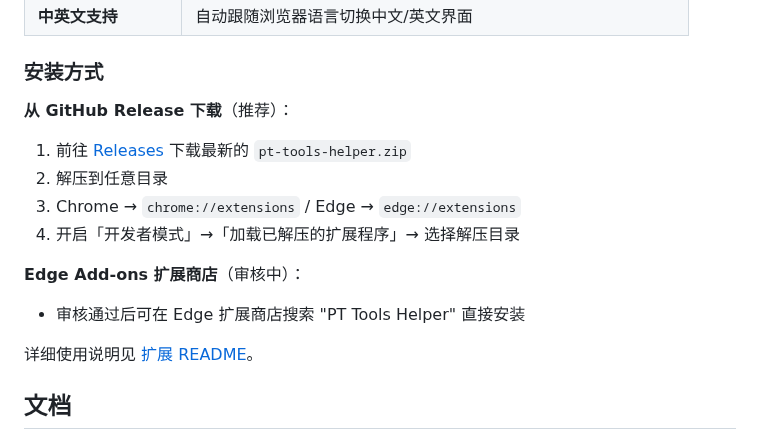
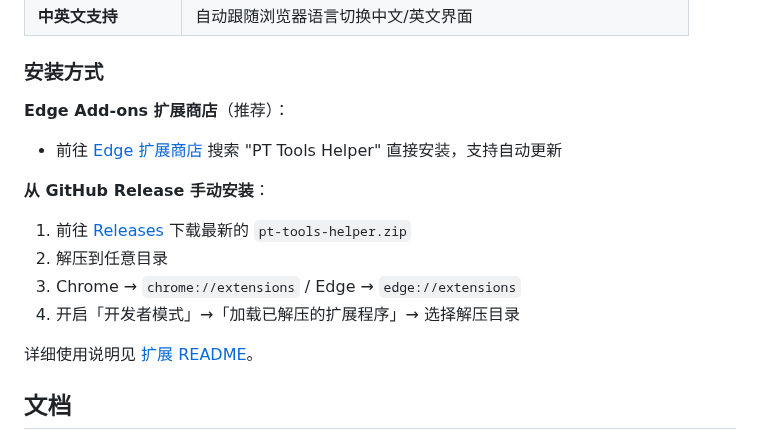
Before and after one commit to sunerpy/pt-tools, a Markdown page: README.md, the part around the change. Rendered like a GitHub page.

```diff
--- a/README.md
+++ b/README.md
@@ -243,16 +243,16 @@ Expand-Archive -Path "pt-tools.zip" -DestinationPath "."
 
 ### 安装方式
 
-**从 GitHub Release 下载**（推荐）：
+**Edge Add-ons 扩展商店**（推荐）：
+
+- 前往 [Edge 扩展商店](https://microsoftedge.microsoft.com/addons/detail/pt-tools-helper) 搜索 "PT Tools Helper" 直接安装，支持自动更新
+
+**从 GitHub Release 手动安装**：
 
 1. 前往 [Releases](https://github.com/sunerpy/pt-tools/releases) 下载最新的 `pt-tools-helper.zip`
 2. 解压到任意目录
 3. Chrome → `chrome://extensions` / Edge → `edge://extensions`
 4. 开启「开发者模式」→「加载已解压的扩展程序」→ 选择解压目录
-
-**Edge Add-ons 扩展商店**（审核中）：
-
-- 审核通过后可在 Edge 扩展商店搜索 "PT Tools Helper" 直接安装
 
 详细使用说明见 [扩展 README](tools/browser-extension/README.md)。
 
```
Also changed, not shown: tools/browser-extension/README.md (+10 -5 lines).
